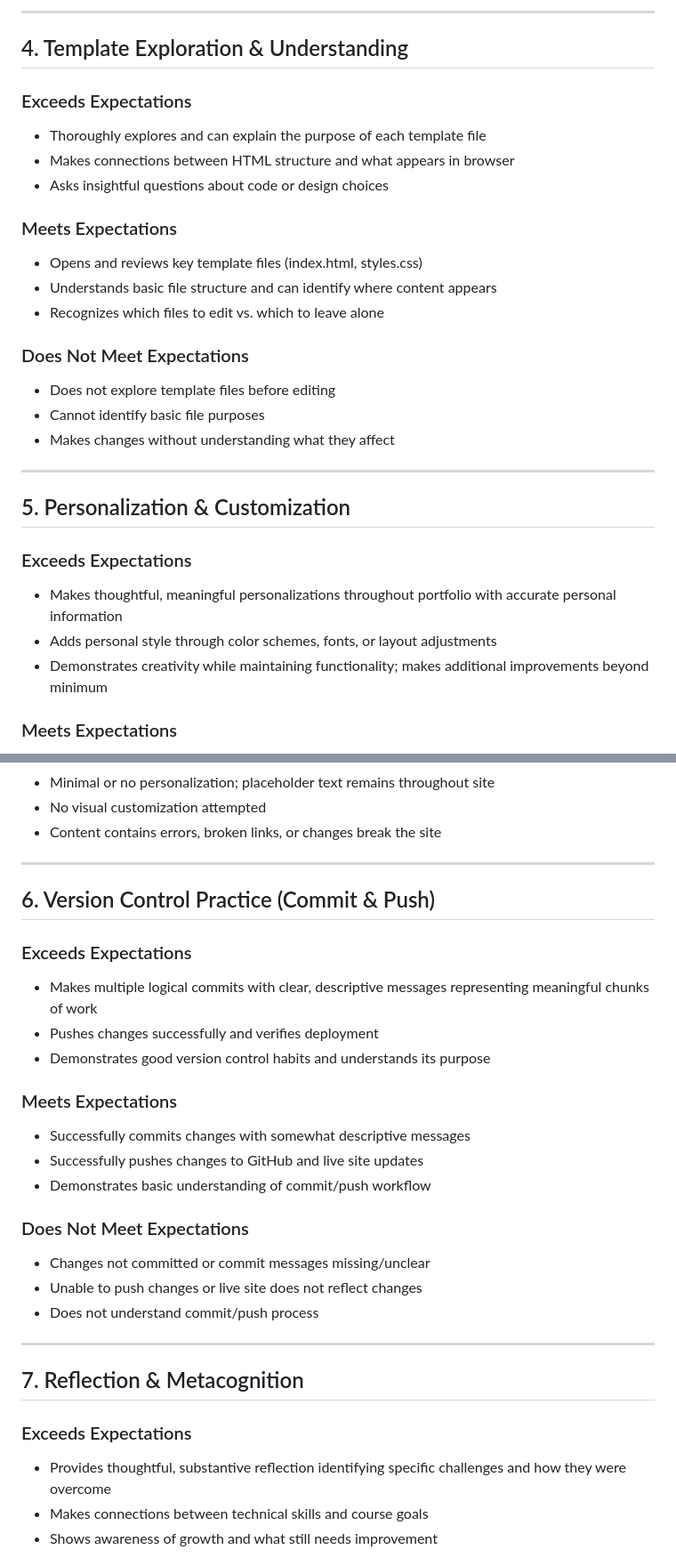
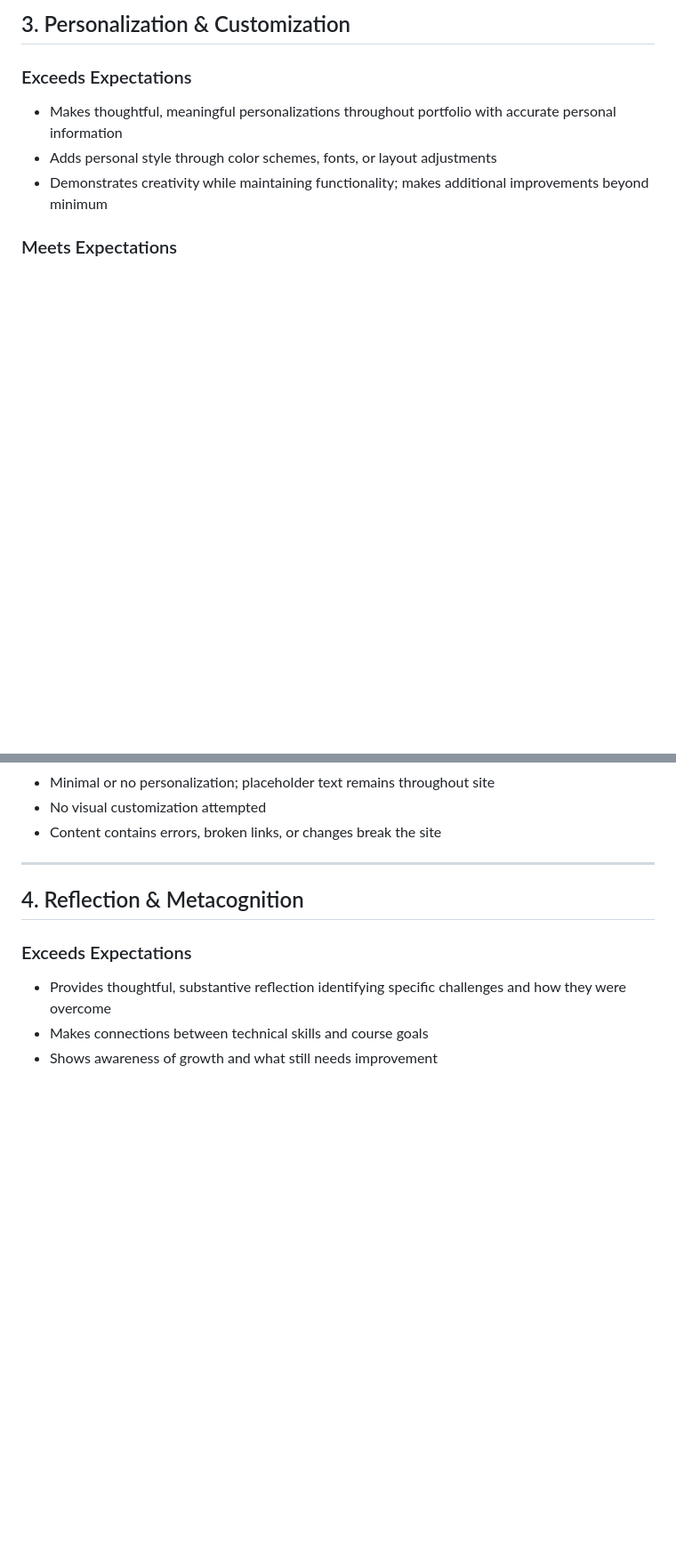
Before and after one commit to TCU-DCDA/DCDA40833_SP26, a Markdown page: docs/labs/lab01_rubric.md, 2 parts joined by grey strips. Shown at 89% size. Drawn GitHub-style; blank space fills up the shorter version.

```diff
--- a/docs/labs/lab01_rubric.md
+++ b/docs/labs/lab01_rubric.md
@@ -63,25 +46,4 @@ This rubric uses an ungrading approach to help you understand expectations and a
----
-
-## 4. Template Exploration & Understanding
-
-### Exceeds Expectations
-- Thoroughly explores and can explain the purpose of each template file
-- Makes connections between HTML structure and what appears in browser
-- Asks insightful questions about code or design choices
-
-### Meets Expectations
-- Opens and reviews key template files (index.html, styles.css)
-- Understands basic file structure and can identify where content appears
-- Recognizes which files to edit vs. which to leave alone
-
-### Does Not Meet Expectations
-- Does not explore template files before editing
-- Cannot identify basic file purposes
-- Makes changes without understanding what they affect
-
----
-
-## 5. Personalization & Customization
+## 3. Personalization & Customization
 
 ### Exceeds Expectations
 - Makes thoughtful, meaningful personalizations throughout portfolio with accurate personal information
@@ -100,26 +62,7 @@ This rubric uses an ungrading approach to help you understand expectations and a
 
 ---
 
-## 6. Version Control Practice (Commit & Push)
-
-### Exceeds Expectations
-- Makes multiple logical commits with clear, descriptive messages representing meaningful chunks of work
-- Pushes changes successfully and verifies deployment
-- Demonstrates good version control habits and understands its purpose
-
-### Meets Expectations
-- Successfully commits changes with somewhat descriptive messages
-- Successfully pushes changes to GitHub and live site updates
-- Demonstrates basic understanding of commit/push workflow
-
-### Does Not Meet Expectations
-- Changes not committed or commit messages missing/unclear
-- Unable to push changes or live site does not reflect changes
-- Does not understand commit/push process
-
----
-
-## 7. Reflection & Metacognition
+## 4. Reflection & Metacognition
 
 ### Exceeds Expectations
 - Provides thoughtful, substantive reflection identifying specific challenges and how they were overcome
```
Also changed, not shown: other parts of docs/labs/lab01_rubric.md (+30 -49 lines).
